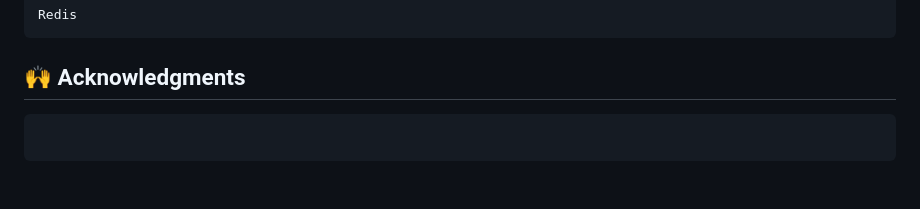
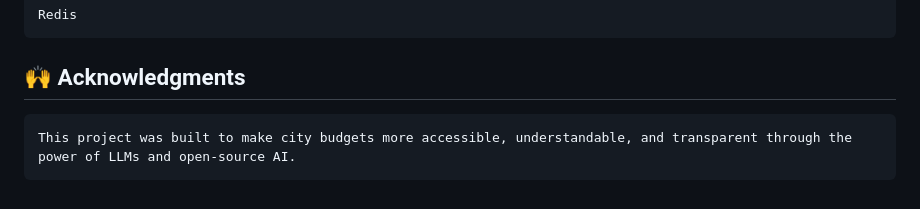
Before and after one commit to farmurey/CityBudget_RAG, a Markdown page: README.md, the part around one of its changes. GitHub-like rendering.

````diff
--- a/README.md
+++ b/README.md
@@ -101,5 +100,6 @@ Flask
 Redis
 ```
 ## 🙌 Acknowledgments
-```This project was built to make city budgets more accessible, understandable, and transparent through the power of LLMs and open-source AI.
 ```
+This project was built to make city budgets more accessible, understandable, and transparent through the power of LLMs and open-source AI.
+```
````
Also changed, not shown: other parts of README.md (+1 -2 lines).
